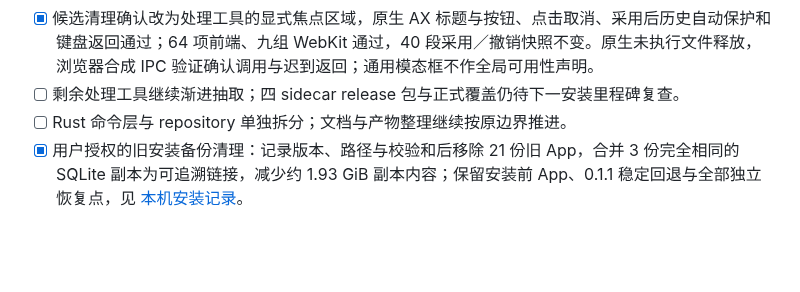
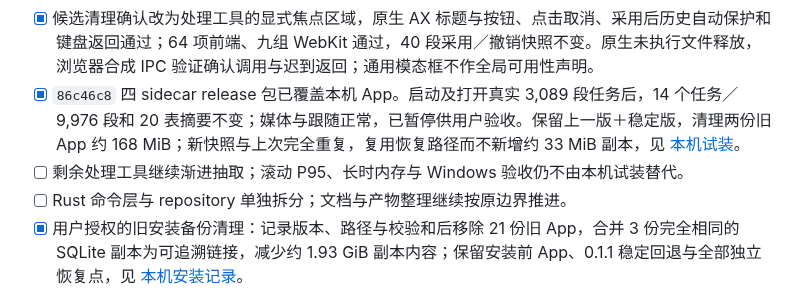
Before and after one commit to chai-yinfeng/Atogaki_Subtitle, a Markdown page: docs/roadmap.md, the part around the change. Drawn GitHub-style; blank space fills up the shorter version.

```diff
--- a/docs/roadmap.md
+++ b/docs/roadmap.md
@@ -62,7 +62,8 @@ _最后更新：2026-10-21_
 - [x] WebKit 连续 seek 竞争已复现并修复：共享播放器串行定位、合并最新目标，元数据／回退／离页快照保留意图；相对步进和循环统一调用。61 项前端、九组 WebKit 通过，原失败手势另连续三次通过；原生包拖动、内存及 Windows 门禁仍待补。
 - [x] 模块合并后的隔离原生包验证任务位置、连续步进和实际播放头拖动；候选预览 AX 缺失已改为显式嵌套焦点区域。真实 revision 冲突→重新对照→采用→撤销通过，范围外与独立任务不变，40 段快照完整恢复；62 项前端与九组 WebKit 通过，证据见窗口验收。
 - [x] 候选清理确认改为处理工具的显式焦点区域，原生 AX 标题与按钮、点击取消、采用后历史自动保护和键盘返回通过；64 项前端、九组 WebKit 通过，40 段采用／撤销快照不变。原生未执行文件释放，浏览器合成 IPC 验证确认调用与迟到返回；通用模态框不作全局可用性声明。
-- [ ] 剩余处理工具继续渐进抽取；四 sidecar release 包与正式覆盖仍待下一安装里程碑复查。
+- [x] `86c46c8` 四 sidecar release 包已覆盖本机 App。启动及打开真实 3,089 段任务后，14 个任务／9,976 段和 20 表摘要不变；媒体与跟随正常，已暂停供用户验收。保留上一版＋稳定版，清理两份旧 App 约 168 MiB；新快照与上次完全重复，复用恢复路径而不新增约 33 MiB 副本，见 [本机试装](local-editor-installation.md)。
+- [ ] 剩余处理工具继续渐进抽取；滚动 P95、长时内存与 Windows 验收仍不由本机试装替代。
 - [ ] Rust 命令层与 repository 单独拆分；文档与产物整理继续按原边界推进。
 - [x] 用户授权的旧安装备份清理：记录版本、路径与校验和后移除 21 份旧 App，合并 3 份完全相同的 SQLite 副本为可追溯链接，减少约 1.93 GiB 副本内容；保留安装前 App、0.1.1 稳定回退与全部独立恢复点，见 [本机安装记录](local-editor-installation.md)。
 - [ ] 文档索引与历史归档、独立 Web Serve／Postgres 退役影响报告及其余产物保留清单。未采用候选、正式数据库与来源证据不因 UI 整理而删除。
```
Also changed, not shown: docs/local-editor-installation.md (+12 -0 lines).
